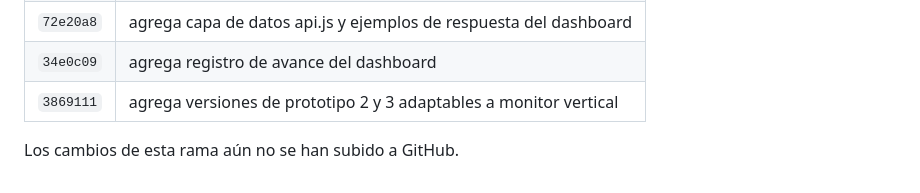
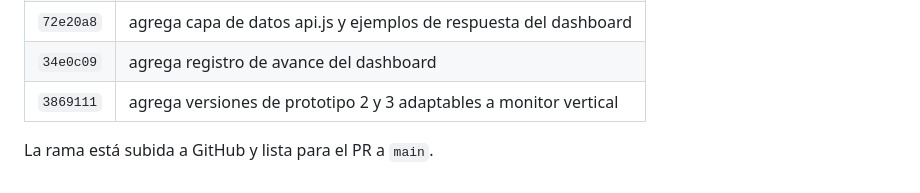
Before and after one commit to PackIA-Coquimbo/estacion5-backend, a Markdown page: docs/avance/registro-dashboard.md, the part around the change. GitHub-like rendering.

Commit message:
corrige estado de la rama en el registro de avance

```diff
--- a/docs/avance/registro-dashboard.md
+++ b/docs/avance/registro-dashboard.md
@@ -170,4 +170,4 @@ Según `docs/plan/rol-c-dashboard.md`:
 | `34e0c09` | agrega registro de avance del dashboard |
 | `3869111` | agrega versiones de prototipo 2 y 3 adaptables a monitor vertical |
 
-Los cambios de esta rama aún no se han subido a GitHub.
+La rama está subida a GitHub y lista para el PR a `main`.
```
